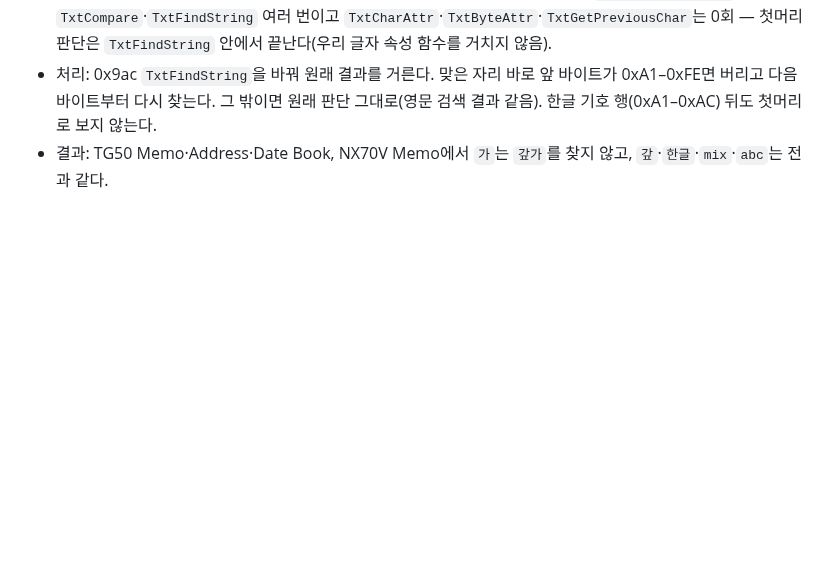
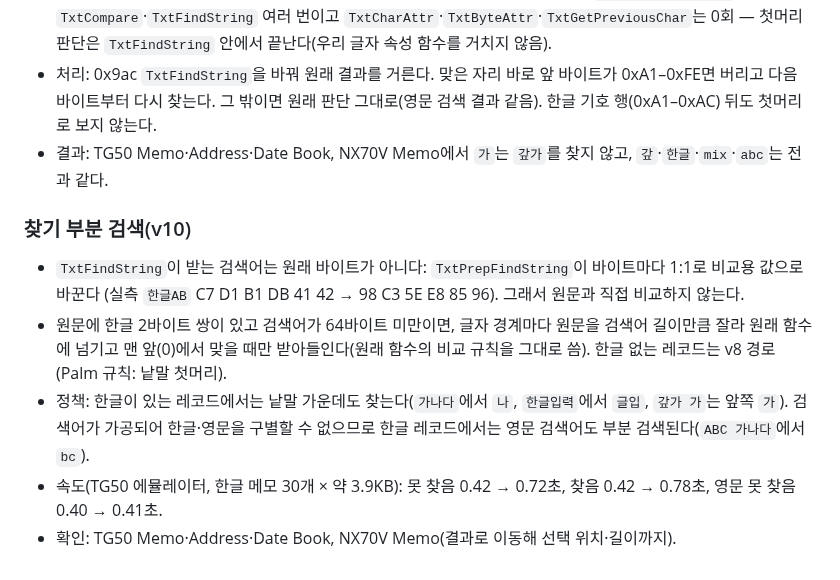
Before and after one commit to muns5965/clie-hangul-keyboard, a Markdown page: docs/OS5_RESEARCH.md, the part around the change. Drawn GitHub-style; blank space fills up the shorter version.

```diff
--- a/docs/OS5_RESEARCH.md
+++ b/docs/OS5_RESEARCH.md
@@ -175,3 +175,14 @@ OS5에서 시스템 전체 한글이 되는 기존 제품. 사용자가 시험
 - 처리: 0x9ac `TxtFindString`을 바꿔 원래 결과를 거른다. 맞은 자리 바로 앞 바이트가 0xA1–0xFE면 버리고 다음 바이트부터 다시 찾는다.
   그 밖이면 원래 판단 그대로(영문 검색 결과 같음). 한글 기호 행(0xA1–0xAC) 뒤도 첫머리로 보지 않는다.
 - 결과: TG50 Memo·Address·Date Book, NX70V Memo에서 `가`는 `갚가`를 찾지 않고, `갚`·`한글`·`mix`·`abc`는 전과 같다.
+
+### 찾기 부분 검색(v10)
+
+- `TxtFindString`이 받는 검색어는 원래 바이트가 아니다: `TxtPrepFindString`이 바이트마다 1:1로 비교용 값으로 바꾼다
+  (실측 `한글AB` C7 D1 B1 DB 41 42 → 98 C3 5E E8 85 96). 그래서 원문과 직접 비교하지 않는다.
+- 원문에 한글 2바이트 쌍이 있고 검색어가 64바이트 미만이면, 글자 경계마다 원문을 검색어 길이만큼 잘라 원래 함수에 넘기고
+  맨 앞(0)에서 맞을 때만 받아들인다(원래 함수의 비교 규칙을 그대로 씀). 한글 없는 레코드는 v8 경로(Palm 규칙: 낱말 첫머리).
+- 정책: 한글이 있는 레코드에서는 낱말 가운데도 찾는다(`가나다`에서 `나`, `한글입력`에서 `글입`, `갚가 가`는 앞쪽 `가`).
+  검색어가 가공되어 한글·영문을 구별할 수 없으므로 한글 레코드에서는 영문 검색어도 부분 검색된다(`ABC 가나다`에서 `bc`).
+- 속도(TG50 에뮬레이터, 한글 메모 30개 × 약 3.9KB): 못 찾음 0.42 → 0.72초, 찾음 0.42 → 0.78초, 영문 못 찾음 0.40 → 0.41초.
+- 확인: TG50 Memo·Address·Date Book, NX70V Memo(결과로 이동해 선택 위치·길이까지).
```
Also changed, not shown: README.md (+1 -1 lines).
